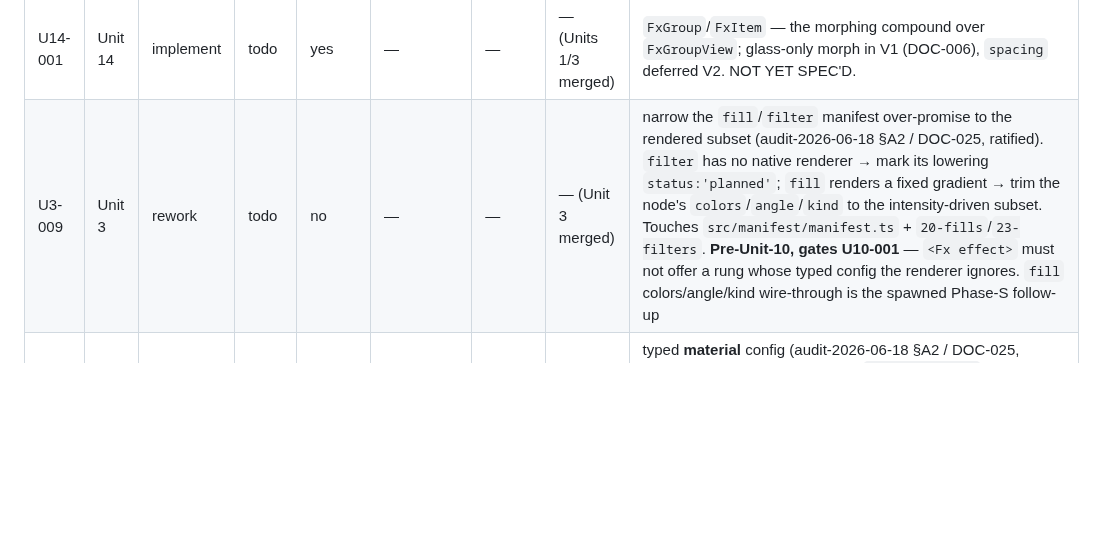
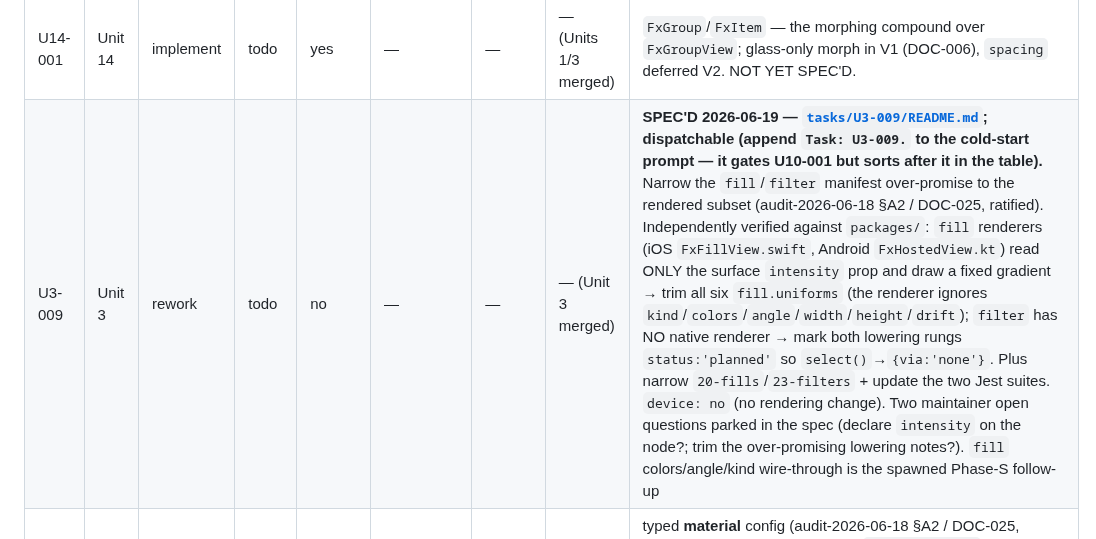
Before and after one commit to duyanhv/react-native-fx, a Markdown page: research/7-implementation/progress.md, the part around the change. Drawn GitHub-style; blank space fills up the shorter version.

Commit message:
docs(impl): spec U3-009 — narrow fill/filter manifest over-promise (pre-Unit-10)

```diff
--- a/research/7-implementation/progress.md
+++ b/research/7-implementation/progress.md
@@ -120,7 +120,7 @@ the build tasks that realize the ratified surface, and close no new ledger row.
 | U12-001 | Unit 12 | implement | todo | yes | — | — | U10-001 (+ Units 4/6 merged) | `FxView` — state-driven content presentation (`state`/`preset`/`motion`/`effect`/`transition`); `lift` preset, `idle`/`selected` vocab; wires the unbuilt `onFxStateChange` native dispatcher. NOT YET SPEC'D. |
 | U13-001 | Unit 13 | implement | todo | yes | — | — | — (Unit 8 merged) | `FxPressable` — JS component over the shipped native `FxPressHandler`; `feedback="native"` + `onPress*` on your content. NOT YET SPEC'D. |
 | U14-001 | Unit 14 | implement | todo | yes | — | — | — (Units 1/3 merged) | `FxGroup`/`FxItem` — the morphing compound over `FxGroupView`; glass-only morph in V1 (DOC-006), `spacing` deferred V2. NOT YET SPEC'D. |
-| U3-009 | Unit 3 | rework | todo | no | — | — | — (Unit 3 merged) | narrow the `fill`/`filter` manifest over-promise to the rendered subset (audit-2026-06-18 §A2 / DOC-025, ratified). `filter` has no native renderer → mark its lowering `status:'planned'`; `fill` renders a fixed gradient → trim the node's `colors`/`angle`/`kind` to the intensity-driven subset. Touches `src/manifest/manifest.ts` + `20-fills`/`23-filters`. **Pre-Unit-10, gates U10-001** — `<Fx effect>` must not offer a rung whose typed config the renderer ignores. `fill` colors/angle/kind wire-through is the spawned Phase-S follow-up |
+| U3-009 | Unit 3 | rework | todo | no | — | — | — (Unit 3 merged) | **SPEC'D 2026-06-19 — [`tasks/U3-009/README.md`](./tasks/U3-009/README.md); dispatchable (append `Task: U3-009.` to the cold-start prompt — it gates U10-001 but sorts after it in the table).** Narrow the `fill`/`filter` manifest over-promise to the rendered subset (audit-2026-06-18 §A2 / DOC-025, ratified). Independently verified against `packages/`: `fill` renderers (iOS `FxFillView.swift`, Android `FxHostedView.kt`) read ONLY the surface `intensity` prop and draw a fixed gradient → trim all six `fill.uniforms` (the renderer ignores `kind`/`colors`/`angle`/`width`/`height`/`drift`); `filter` has NO native renderer → mark both lowering rungs `status:'planned'` so `select()`→`{via:'none'}`. Plus narrow `20-fills`/`23-filters` + update the two Jest suites. `device: no` (no rendering change). Two maintainer open questions parked in the spec (declare `intensity` on the node?; trim the over-promising lowering notes?). `fill` colors/angle/kind wire-through is the spawned Phase-S follow-up |
 | U15-001 | Unit 15 | implement | todo | yes | — | — | — (Unit 3 merged) | typed **material** config (audit-2026-06-18 §A2 / DOC-025, ratified Phase-S build) — extend `MaterialConfig` + the `material` manifest node + the `ConfigFor` lockstep with native-backed uniforms (`tint`/`colorScheme`/`weight`) **only as iOS `UIGlassEffect` / Android material back each**; never a uniform native ignores (the `fill`/`filter` trap) |
 
 ### Deferred — V2 / trigger-gated, not actionable now
```
Also changed, not shown: 1 other file.
